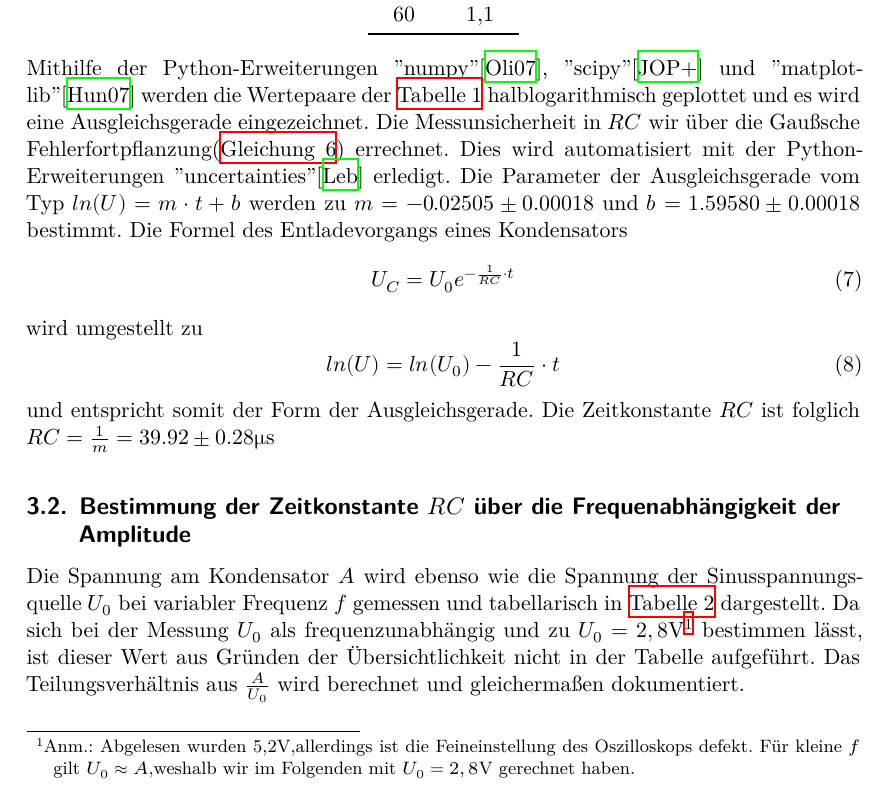
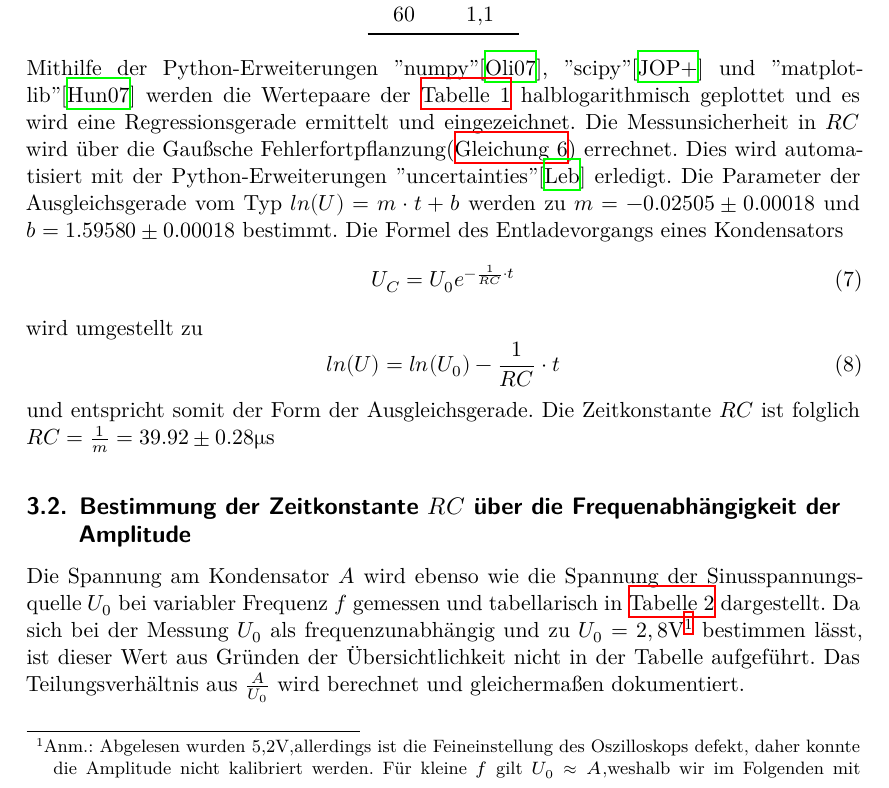
Before and after one commit to ttros/Praktikum, a LaTeX document (Protokolle/v353/v353.tex, which reads Protokolle/v353/content/auswertung.tex): part of page 9 of 17, cut so that both start at the same text. Compiled offline with XeLaTeX.

Commit message:
fast vorbei

```diff
--- a/Protokolle/v353/content/auswertung.tex
+++ b/Protokolle/v353/content/auswertung.tex
@@ -76,8 +76,8 @@ geringerem Fehler ablesen lassen. Die Fehler von $t$ und $U$ werden zu
 
 \begin{figure}[!h]
   Mithilfe der Python-Erweiterungen "numpy" \cite{numpy}, \dq scipy" \cite{scipy} und "matplotlib" \cite{matplotlib} werden die Wertepaare der
-\autoref{tab:aufgabe a} halblogarithmisch geplottet und es wird eine Ausgleichsgerade eingezeichnet. Die Messunsicherheit in $RC$
-wir über die Gaußsche Fehlerfortpflanzung(\autoref{eq:gauss-fehler}) errechnet. Dies wird automatisiert mit der Python-Erweiterungen
+\autoref{tab:aufgabe a} halblogarithmisch geplottet und es wird eine Regressionsgerade ermittelt und eingezeichnet. Die Messunsicherheit in $RC$
+wird über die Gaußsche Fehlerfortpflanzung(\autoref{eq:gauss-fehler}) errechnet. Dies wird automatisiert mit der Python-Erweiterungen
 \dq uncertainties"\cite{uncertainties} erledigt. Die Parameter der
 Ausgleichsgerade vom Typ $ln(U) = m \cdot t + b$ werden zu $m=-0.02505\pm0.00018$ und $b=1.59580\pm0.00018$ bestimmt.
   Die Formel des Entladevorgangs eines Kondensators
@@ -96,7 +96,7 @@ Ausgleichsgerade vom Typ $ln(U) = m \cdot t + b$ werden zu $m=-0.02505\pm0.00018
 Die Spannung am Kondensator $A$ wird ebenso wie die Spannung der Sinusspannungsquelle $U_{0}$ bei variabler
 Frequenz $f$ gemessen und tabellarisch in \autoref{tab:aufgabe c} dargestellt. Da sich bei der Messung $U_{0}$
 als frequenzunabhängig und zu $U_{0} = 2,8$V\footnote{Anm.: Abgelesen wurden 5,2V,%
- allerdings ist die Feineinstellung des Oszilloskops defekt. Für kleine $f$ gilt $U_{0}\approx A$,%
+ allerdings ist die Feineinstellung des Oszilloskops defekt, daher konnte die Amplitude nicht kalibriert werden. Für kleine $f$ gilt $U_{0}\approx A$,%
   weshalb wir im Folgenden mit $U_{0}=2,8$V gerechnet haben.} bestimmen lässt, ist dieser Wert aus Gründen der
 Übersichtlichkeit nicht in der Tabelle aufgeführt. Das Teilungsverhältnis aus $\frac{A}{U_{0}}$ wird berechnet und
 gleichermaßen dokumentiert.
```
Also changed, not shown: Protokolle/v353/content/auswertung.tex (14 more changed lines).
